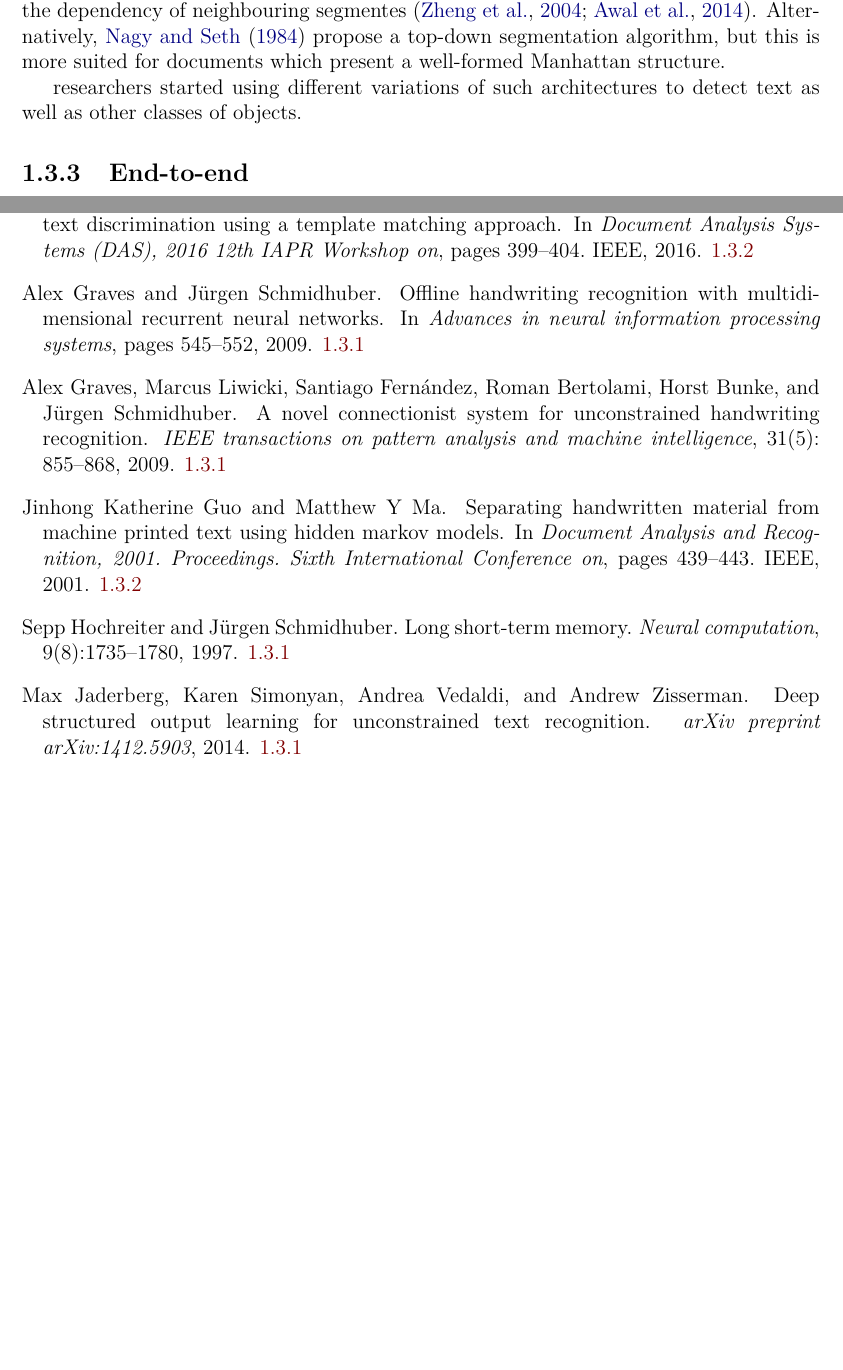
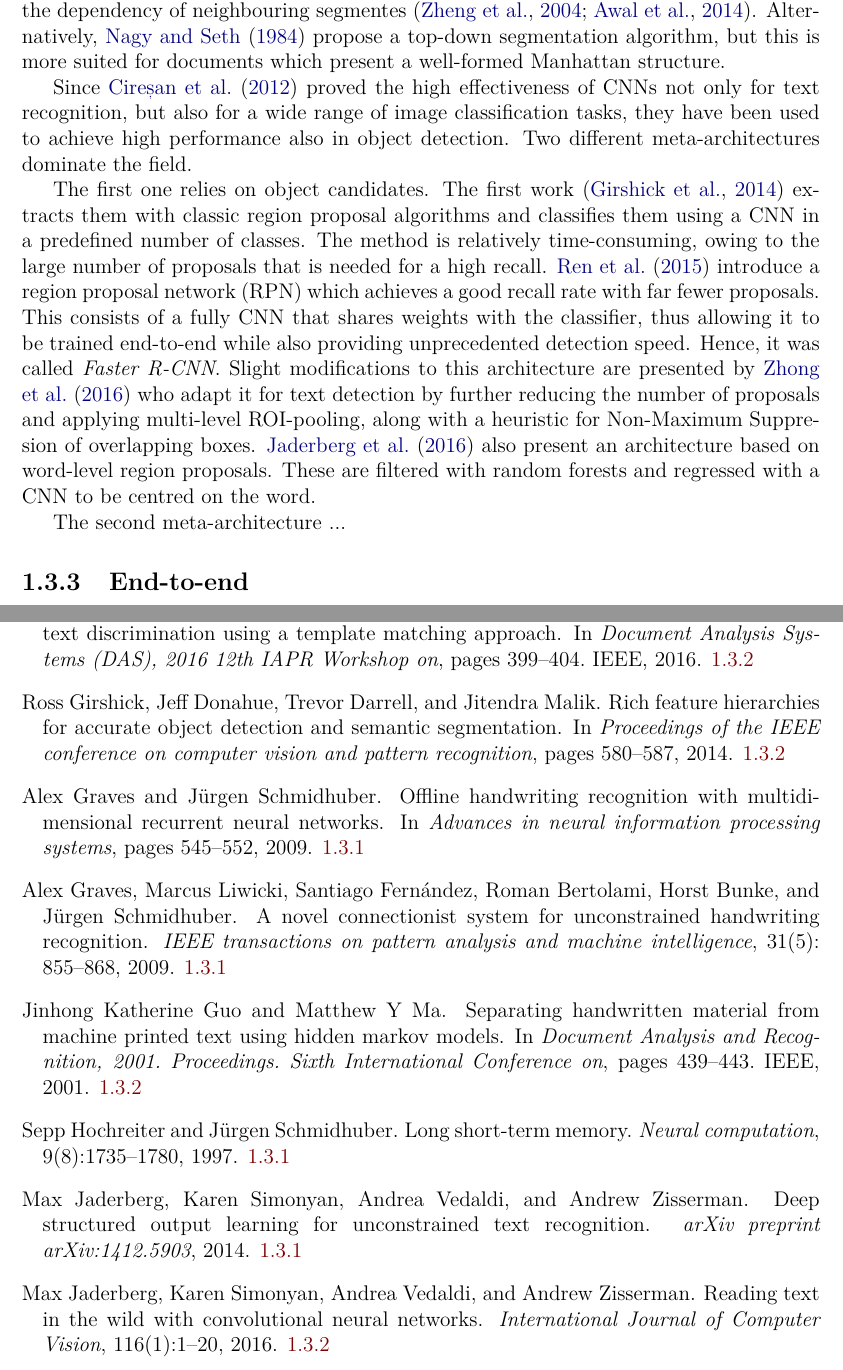
Before and after one commit to cipri-tom/hw-recognition-report, a LaTeX thesis (main.tex, which reads chapters/intro.tex, refs.bib): two parts of pages 6 and 8 of 9, joined at a grey line, cut so that both start at the same text, the shorter picture padded with empty space. Compiled offline with pdfLaTeX.

Commit message:
added relate work in detection with RCNN methods

```diff
--- a/chapters/intro.tex
+++ b/chapters/intro.tex
@@ -96,9 +96,17 @@ During phase zero of the project, we carried out extensive data screening in ord
 		In the context of document analysis and form processing, classic approaches generally use a bottom-up strategy \citep{bottom_up}. After a binarisation step, foregroung pixels are grouped into connected components. A filtering step based on blob's size is then applied in order to remove noise. Printed characters are separated from handwritten ones via profile projection matching \citep{profile_matching,moysset2014a2ia} or template matching \citep{template_matching}. Characters are grouped into words and text lines based on spatial proximity together with a Markov Random Field that models the dependency of neighbouring segmentes \citep{detection_mrf,detection_mrf2}. Alternatively, \citet{top_down} propose a top-down segmentation algorithm, but this is more suited for documents which present a well-formed Manhattan structure.
 
 
-		researchers started using different variations of such architectures to detect text as well as other classes of objects.
+		Since \citet{ciresan} proved the high effectiveness of CNNs not only for text recognition, but also for a wide range of image classification tasks, they have been used to achieve high performance also in object detection. Two different meta-architectures dominate the field.
 
-	%
+		The first one relies on object candidates. The first work \citep{fast_rcnn} extracts them with classic region proposal algorithms and classifies them using a CNN in a predefined number of classes. The method is relatively time-consuming, owing to the large number of proposals that is needed for a high recall. \Citet{faster_rcnn} introduce a region proposal network (RPN) which achieves a good recall rate with far fewer proposals. This consists of a fully CNN that shares weights with the classifier, thus allowing it to be trained end-to-end while also providing unprecedented detection speed. Hence, it was called \emph{Faster R-CNN}. Slight modifications to this architecture are presented by \citet{deeptext} who adapt it for text detection by further reducing the number of proposals and applying multi-level ROI-pooling, along with a heuristic for Non-Maximum Suppresion of overlapping boxes. \Citet{jaderberg} also present an architecture based on word-level region proposals. These are filtered with random forests and regressed with a CNN to be centred on the word.
+
+		The second meta-architecture ...
+
+
+
+
+
+
 
 	\subsection{End-to-end}
 	Attention OCR, Learning where to start and when to stop
--- a/refs.bib
+++ b/refs.bib
@@ -218,3 +218,10 @@
   biburl    = {http://dblp.org/rec/bib/journals/corr/ShiBY15},
   bibsource = {dblp computer science bibliography, http://dblp.org}
 }
+
+@inproceedings{fast_rcnn,
+  title={Rich feature hierarchies for accurate object detection and semantic segmentation},
+  author={Girshick, Ross and Donahue, Jeff and Darrell, Trevor and Malik, Jitendra},
+  booktitle={Proceedings of the IEEE conference on computer vision and pattern recognition},
+  pages={580--587},
+  year={2014}
@@ -220,0 +235 @@
+  year={2015}
@@ -220,0 +242,14 @@
+  year={2016}
+}
+
+
+@article{jaderberg,
+  title={Reading text in the wild with convolutional neural networks},
+  author={Jaderberg, Max and Simonyan, Karen and Vedaldi, Andrea and Zisserman, Andrew},
+  journal={International Journal of Computer Vision},
+  volume={116},
+  number={1},
+  pages={1--20},
+  year={2016},
+  publisher={Springer}
+}
```
Also changed, not shown: structure.txt (+4 -0 lines), refs.bib (13 more changed lines).
